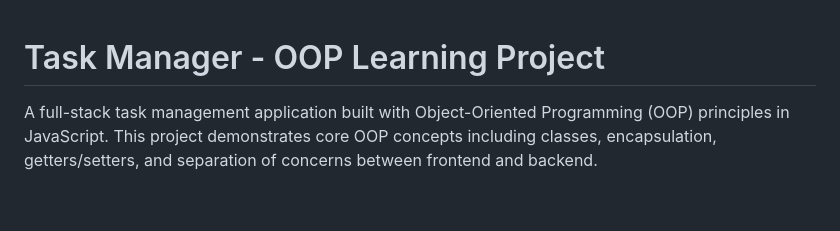
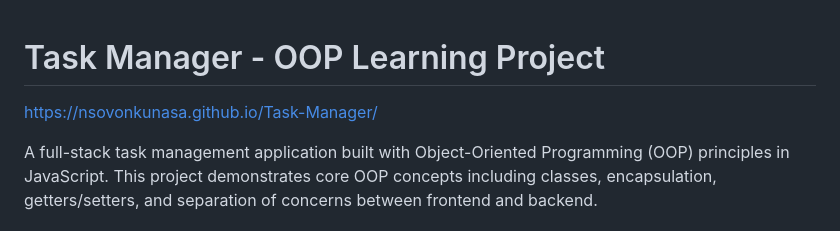
Before and after one commit to NsovoNkunaSA/Task-Manager, a Markdown page: README.md, the part around the change. Drawn GitHub-style; blank space fills up the shorter version.

```diff
--- a/README.md
+++ b/README.md
@@ -1,4 +1,7 @@
 # Task Manager - OOP Learning Project
+
+https://nsovonkunasa.github.io/Task-Manager/
+
 
 A full-stack task management application built with Object-Oriented Programming (OOP) principles in JavaScript. This project demonstrates core OOP concepts including classes, encapsulation, getters/setters, and separation of concerns between frontend and backend.
 
```
